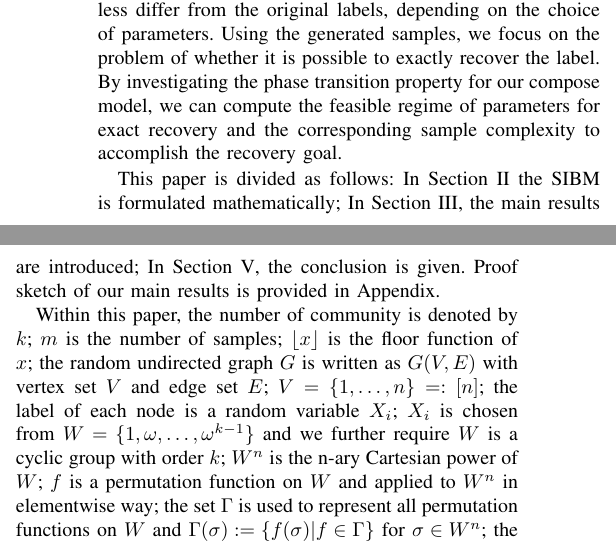
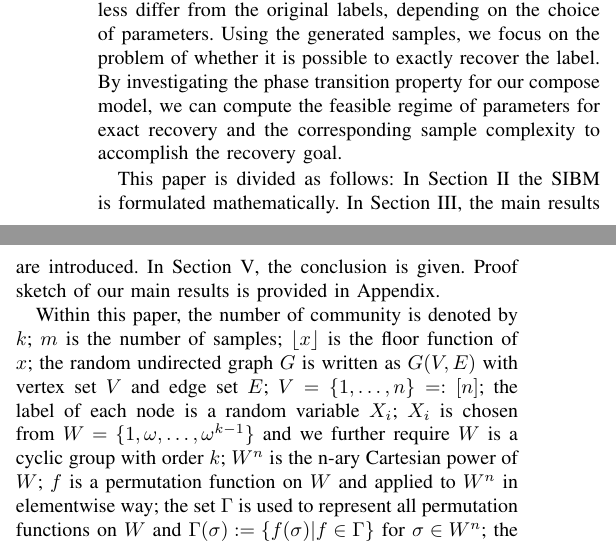
Before and after one commit to zhaofeng-shu33/SIBM, a LaTeX paper (main.tex): two parts of the columns of page 1 of 6, joined at a grey line, cut so that both start at the same text. Compiled offline with pdfLaTeX.

Commit message:
fix semicolon

```diff
--- a/main.tex
+++ b/main.tex
@@ -54,8 +54,8 @@ corresponds to SBM with multiple communities, thus enabling us to propose a conc
 communities. We can generate multiple samples from SIBM, which more or less differ from the original labels, depending on the choice of parameters. Using the generated samples, we focus on the problem of whether it is possible to exactly recover the label. By investigating the phase transition property for our compose model,
 we can compute the feasible regime of parameters for exact recovery and the corresponding sample complexity to accomplish the recovery goal.
 
-This paper is divided as follows: In Section \ref{s:Preliminaries} the SIBM is formulated mathematically;
-In Section \ref{s:trans}, the main results are introduced;
+This paper is divided as follows: In Section \ref{s:Preliminaries} the SIBM is formulated mathematically.
+In Section \ref{s:trans}, the main results are introduced.
 In Section \ref{s:conclusion}, the conclusion is given. Proof sketch of our main results is provided in Appendix.
 
 % notation convetion
```
